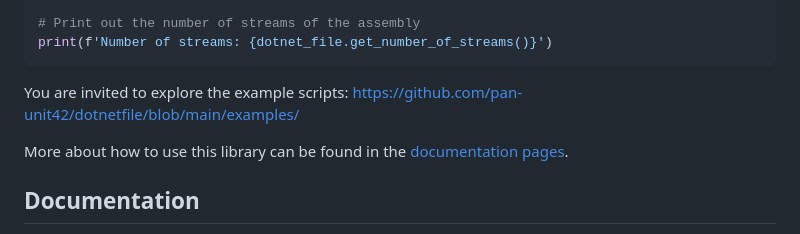
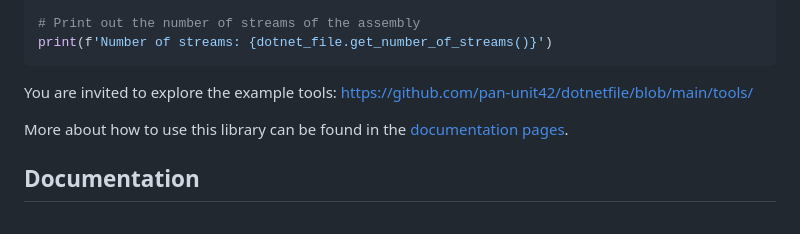
Before and after one commit to pan-unit42/dotnetfile, a Markdown page: README.md, the part around the change. GitHub-like rendering.

Commit message:
Readme tools directory update

````diff
--- a/README.md
+++ b/README.md
@@ -42,7 +42,7 @@ dotnet_file = DotNetPE(dotnet_file_path)
 print(f'Number of streams: {dotnet_file.get_number_of_streams()}')
 ```
 
-You are invited to explore the example scripts: https://github.com/pan-unit42/dotnetfile/blob/main/examples/
+You are invited to explore the example tools: https://github.com/pan-unit42/dotnetfile/blob/main/tools/
 
 More about how to use this library can be found in the [documentation pages](https://pan-unit42.github.io/dotnetfile/get_started/usage/).
 
````
